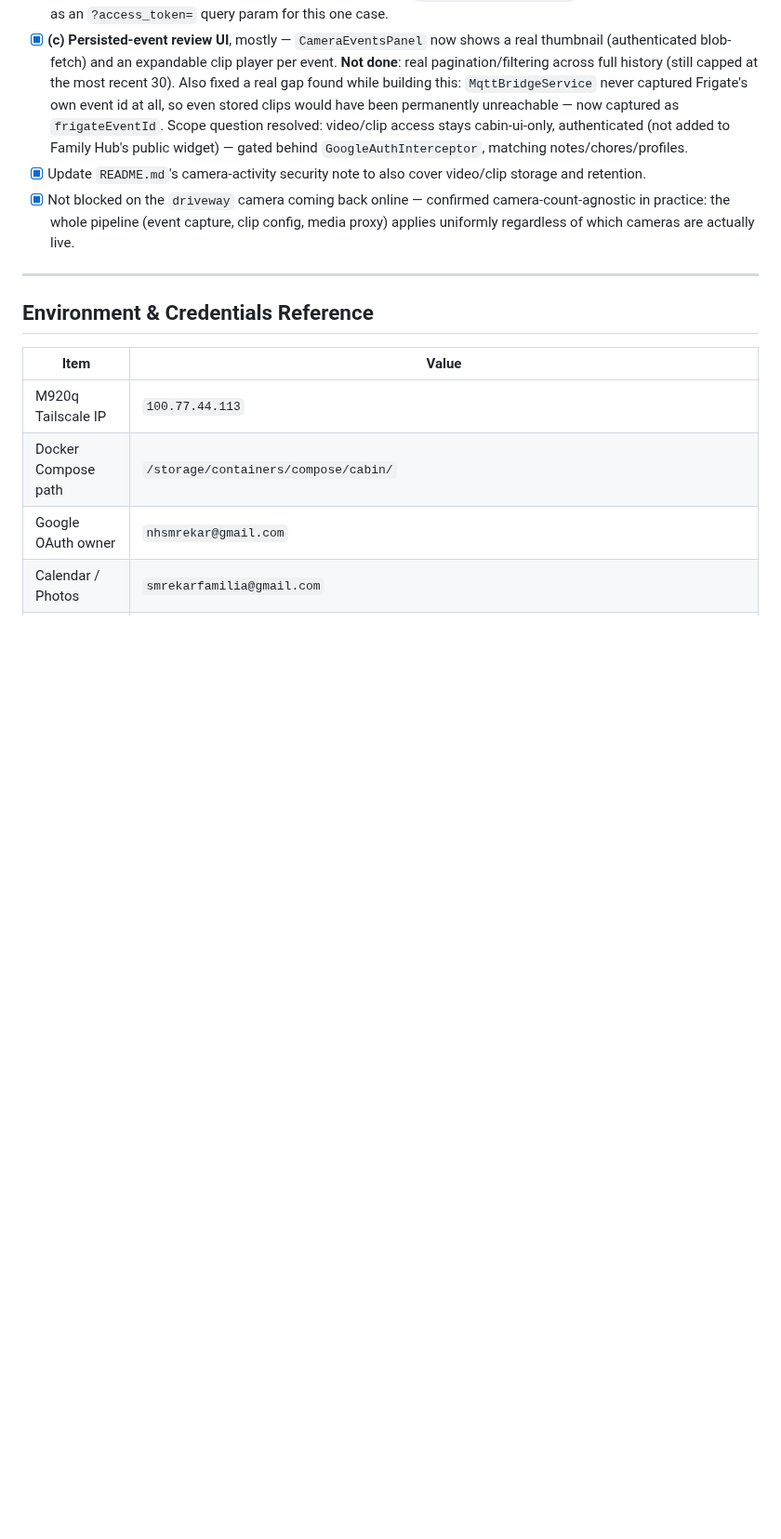
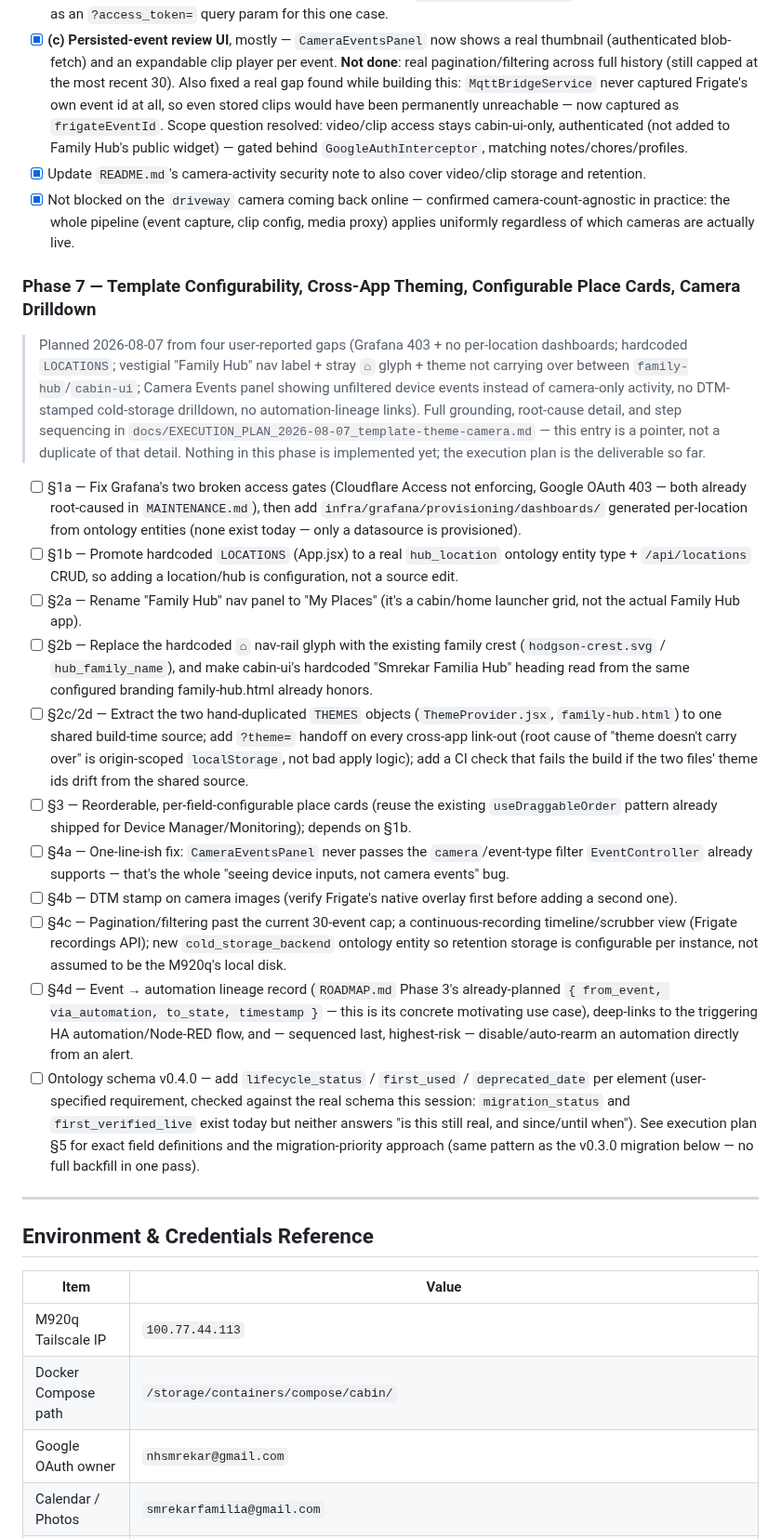
Before and after one commit to ImpressiveLLC/FaceoftheCabin, a Markdown page: ROADMAP.md, the part around one of its changes. Shown at 93% size. GitHub-like rendering; blank space fills up the shorter version.

```diff
--- a/ROADMAP.md
+++ b/ROADMAP.md
@@ -620,6 +620,65 @@ ontology_version: "1.0"          # Add this — migration tooling needs a versio
       capture, clip config, media proxy) applies uniformly regardless of
       which cameras are actually live.
 
+### Phase 7 — Template Configurability, Cross-App Theming, Configurable Place Cards, Camera Drilldown
+
+> Planned 2026-08-07 from four user-reported gaps (Grafana 403 + no
+> per-location dashboards; hardcoded `LOCATIONS`; vestigial "Family Hub"
+> nav label + stray `⌂` glyph + theme not carrying over between
+> `family-hub`/`cabin-ui`; Camera Events panel showing unfiltered device
+> events instead of camera-only activity, no DTM-stamped cold-storage
+> drilldown, no automation-lineage links). Full grounding, root-cause
+> detail, and step sequencing in
+> `docs/EXECUTION_PLAN_2026-08-07_template-theme-camera.md` — this entry is
+> a pointer, not a duplicate of that detail. Nothing in this phase is
+> implemented yet; the execution plan is the deliverable so far.
+
+- [ ] §1a — Fix Grafana's two broken access gates (Cloudflare Access not
+      enforcing, Google OAuth 403 — both already root-caused in
+      `MAINTENANCE.md`), then add `infra/grafana/provisioning/dashboards/`
+      generated per-location from ontology entities (none exist today —
+      only a datasource is provisioned).
+- [ ] §1b — Promote hardcoded `LOCATIONS` (App.jsx) to a real
+      `hub_location` ontology entity type + `/api/locations` CRUD, so
+      adding a location/hub is configuration, not a source edit.
+- [ ] §2a — Rename "Family Hub" nav panel to "My Places" (it's a
+      cabin/home launcher grid, not the actual Family Hub app).
+- [ ] §2b — Replace the hardcoded `⌂` nav-rail glyph with the existing
+      family crest (`hodgson-crest.svg` / `hub_family_name`), and make
+      cabin-ui's hardcoded "Smrekar Familia Hub" heading read from the same
+      configured branding family-hub.html already honors.
+- [ ] §2c/2d — Extract the two hand-duplicated `THEMES` objects
+      (`ThemeProvider.jsx`, `family-hub.html`) to one shared build-time
+      source; add `?theme=` handoff on every cross-app link-out (root cause
+      of "theme doesn't carry over" is origin-scoped `localStorage`, not
+      bad apply logic); add a CI check that fails the build if the two
+      files' theme ids drift from the shared source.
+- [ ] §3 — Reorderable, per-field-configurable place cards (reuse the
+      existing `useDraggableOrder` pattern already shipped for Device
+      Manager/Monitoring); depends on §1b.
+- [ ] §4a — One-line-ish fix: `CameraEventsPanel` never passes the
+      `camera`/event-type filter `EventController` already supports —
+      that's the whole "seeing device inputs, not camera events" bug.
+- [ ] §4b — DTM stamp on camera images (verify Frigate's native overlay
+      first before adding a second one).
+- [ ] §4c — Pagination/filtering past the current 30-event cap; a
+      continuous-recording timeline/scrubber view (Frigate recordings API);
+      new `cold_storage_backend` ontology entity so retention storage is
+      configurable per instance, not assumed to be the M920q's local disk.
+- [ ] §4d — Event → automation lineage record (`ROADMAP.md` Phase 3's
+      already-planned `{ from_event, via_automation, to_state, timestamp }`
+      — this is its concrete motivating use case), deep-links to the
+      triggering HA automation/Node-RED flow, and — sequenced last,
+      highest-risk — disable/auto-rearm an automation directly from an
+      alert.
+- [ ] Ontology schema v0.4.0 — add `lifecycle_status` / `first_used` /
+      `deprecated_date` per element (user-specified requirement, checked
+      against the real schema this session: `migration_status` and
+      `first_verified_live` exist today but neither answers "is this still
+      real, and since/until when"). See execution plan §5 for exact field
+      definitions and the migration-priority approach (same pattern as the
+      v0.3.0 migration below — no full backfill in one pass).
+
 ---
 
 ## Environment & Credentials Reference
```
Also changed, not shown: other parts of ROADMAP.md (+6 -0 lines), docs/EXECUTION_PLAN_2026-08-07_template-theme-camera.md (added, +464 -0 lines).
